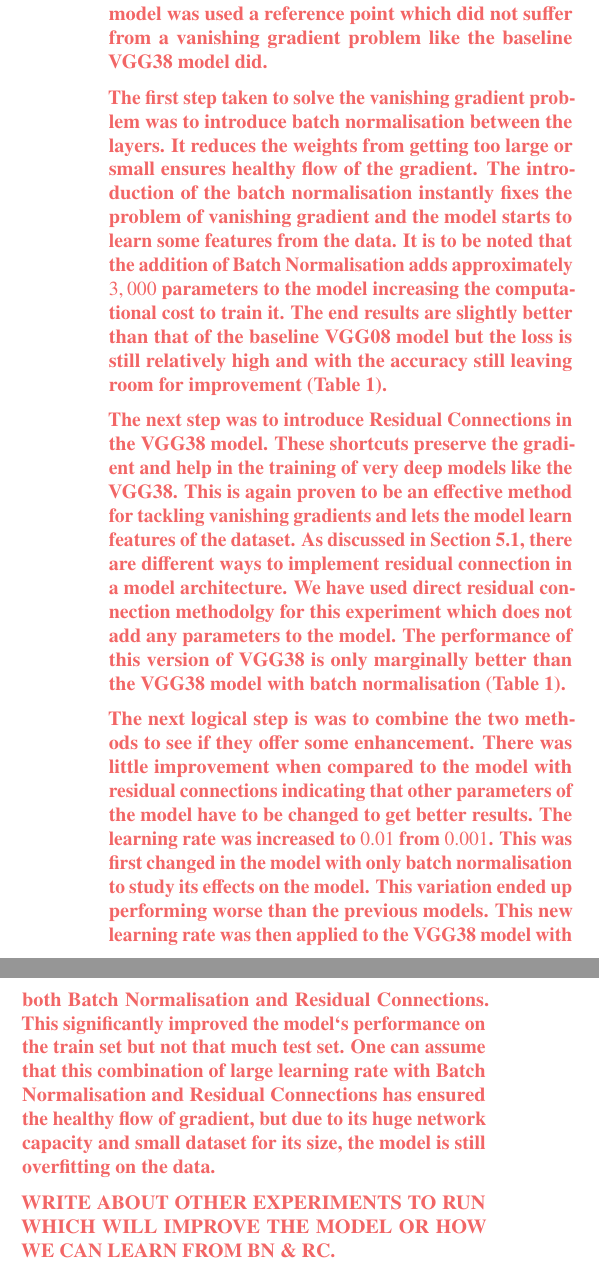
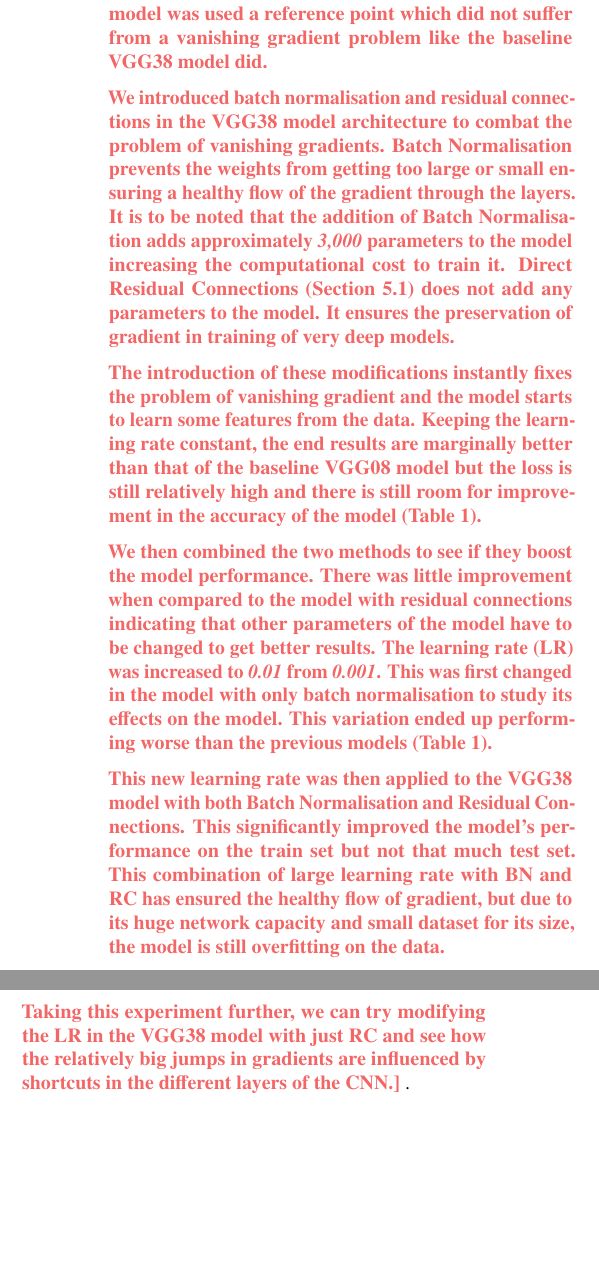
Before and after one commit to FlintyTub49/MLPC_2, a LaTeX paper (report/mlp-cw2-template.tex, which reads report/mlp-cw2-questions.tex): two parts of the columns of page 5 of 6, joined at a grey line, cut so that both start at the same text, the shorter picture padded with empty space. Compiled offline with pdfLaTeX.

Commit message:
Modified Q4

```diff
--- a/report/mlp-cw2-questions.tex
+++ b/report/mlp-cw2-questions.tex
@@ -52,18 +52,22 @@ directly flow through, skipping layers and preserving the gradient information h
 }
 % In this coursework, we didn't incorporate residual connections to the downsampling layers. Explain and justify what would need to be changed in order to add residual connections to the downsampling layers. Give and explain 2 ways of incorporating these changes and discuss pros and cons of each.
 
-%% Question 4:
+% ----------------------------- Question 4: ----------------------------- %
 \newcommand{\questionFour} {
 \youranswer{Variety of experiments were performed on the VGG38 model implementing a plethora of techniques to combat the vanishing gradient problem and then check its performance on the CIFAR100 dataset. A baseline VGG08 model was used a reference point which did not suffer from a vanishing gradient problem like the baseline VGG38 model did.\par
-The first step taken to solve the vanishing gradient problem was to introduce batch normalisation between the layers. It reduces the weights from getting too large or small ensures healthy flow of the gradient. The introduction of the batch normalisation instantly fixes the problem of vanishing gradient and the model starts to learn some features from the data. It is to be
-noted that the addition of Batch Normalisation adds approximately $3,000$ parameters to the model increasing the computational cost to train it. The end results are slightly better than that of the baseline VGG08 model but the loss is still relatively high and with the accuracy still leaving room for improvement (Table 1).\par
-The next step was to introduce Residual Connections in the VGG38 model. These shortcuts preserve the gradient and help in the training of very deep models like the VGG38. This is again proven to be an effective method for tackling vanishing gradients and lets the model learn features of the dataset. As discussed in Section 5.1, there are different ways to implement residual
-connection in a model architecture. We have used direct residual connection methodolgy for this experiment which does not add any parameters to the model. The performance of this version of VGG38 is only marginally better than the VGG38 model with batch normalisation (Table 1).\par
-The next logical step is was to combine the two methods to see if they offer some enhancement. There was little improvement when compared to the model with residual connections indicating that other parameters of the model have to be changed to get better results. The learning rate was increased to $0.01$ from $0.001$. This was first changed in the model with only batch
-normalisation to study its effects on the model. This variation ended up performing worse than the previous models. This new learning rate was then applied to the VGG38 model with both Batch Normalisation and Residual Connections. This significantly improved the model`s performance on the train set but not that much test set. One can assume that this combination of large
-learning rate with Batch Normalisation and Residual Connections has ensured the healthy flow of gradient, but due to its huge network capacity and small dataset for its size, the model is still overfitting on the data.\par
-WRITE ABOUT OTHER EXPERIMENTS TO RUN WHICH WILL IMPROVE THE MODEL OR HOW WE CAN LEARN FROM BN \& RC. \\
-MAYBE COMBINE PARAS 2 AND 3 TO MAKE ROOM FOR MORE EXPERIMENTS. TALK ABOUT FIXING THE MODEL WITH BOTH BN AND RC TOGETHER}
+
+We introduced batch normalisation and residual connections in the VGG38 model architecture to combat the problem of vanishing gradients. Batch Normalisation prevents the weights from getting too large or small ensuring a healthy flow of the gradient through the layers. It is to be noted that the addition of Batch Normalisation adds approximately \textit{3,000} parameters to the
+model increasing the computational cost to train it. Direct Residual Connections (Section 5.1) does not add any parameters to the model. It ensures the preservation of gradient in training of very deep models.\par
+
+The introduction of these modifications instantly fixes the problem of vanishing gradient and the model starts to learn some features from the data. Keeping the learning rate constant, the end results are marginally better than that of the baseline VGG08 model but the loss is still relatively high and there is still room for improvement in the accuracy of the model (Table 1).\par
+
+We then combined the two methods to see if they boost the model performance. There was little improvement when compared to the model with residual connections indicating that other parameters of the model have to be changed to get better results. The learning rate (LR) was increased to \textit{0.01} from \textit{0.001}. This was first changed in the model with only batch
+normalisation to study its effects on the model. This variation ended up performing worse than the previous models (Table 1). \par
+
+This new learning rate was then applied to the VGG38 model with both Batch Normalisation and Residual Connections. This significantly improved the model's performance on the train set but not that much test set. This combination of large learning rate with BN and RC has ensured the healthy flow of gradient, but due to its huge network capacity and small
+dataset for its size, the model is still overfitting on the data.\par
+
+Taking this experiment further, we can try modifying the LR in the VGG38 model with just RC and see how the relatively big jumps in gradients are influenced by shortcuts in the different layers of the CNN.}
 }
 % Question 4 - Present and discuss the experiment results (all of the results and not just the ones you had to fill in) in Table 1 and Figures 4 and 5 (you may use any of the other Figures if you think they are relevant to your analysis). You will have to determine what data are relevant to the discussion, and what information can be extracted from it.
 % Also, discuss what further experiments you would have ran on any combination of VGG08, VGG38, BN, RC in order to
```
Also changed, not shown: report/mlp-cw2-template.pdf, report/mlp-cw2-questions.tex (12 more changed lines), 3 other files.
